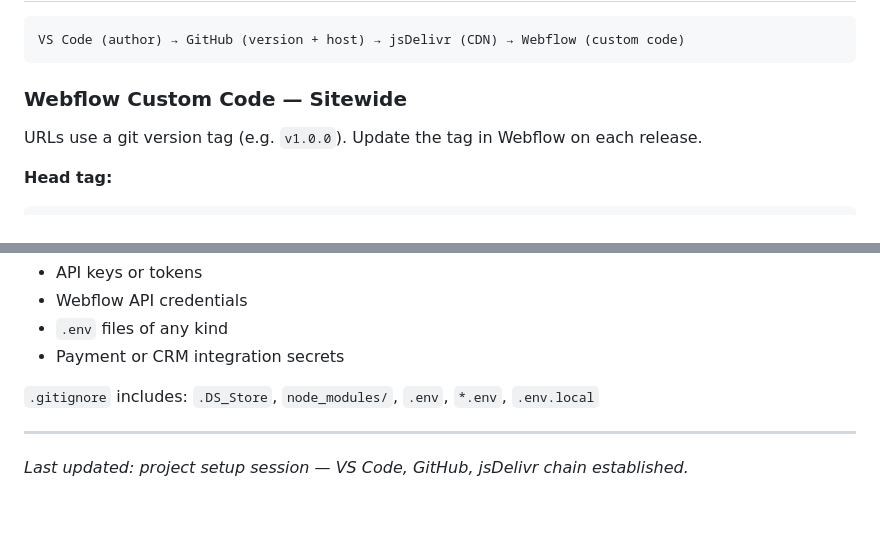
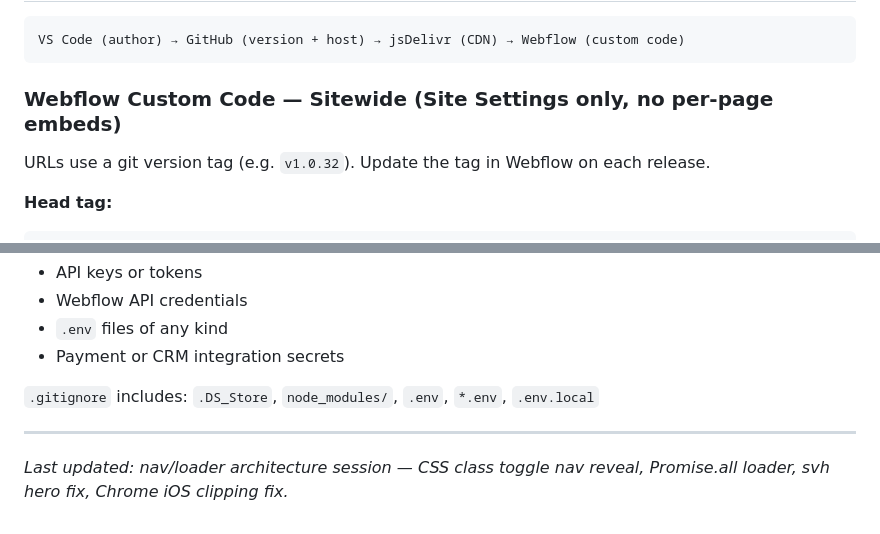
Before and after one commit to brendanjurich/objects-of-agency, a Markdown page: docs/architecture.md, 2 parts joined by grey strips. Drawn GitHub-style.

````diff
--- a/docs/architecture.md
+++ b/docs/architecture.md
@@ -50,9 +50,9 @@ objects-of-agency/
 VS Code (author) → GitHub (version + host) → jsDelivr (CDN) → Webflow (custom code)
 ```
 
-### Webflow Custom Code — Sitewide
+### Webflow Custom Code — Sitewide (Site Settings only, no per-page embeds)
 
-URLs use a git version tag (e.g. `v1.0.0`). Update the tag in Webflow on each release.
+URLs use a git version tag (e.g. `v1.0.32`). Update the tag in Webflow on each release.
 
 **Head tag:**
 ```html
@@ -191,4 +291,4 @@ Never commit to this repo:
 
 ---
 
-*Last updated: project setup session — VS Code, GitHub, jsDelivr chain established.*
+*Last updated: nav/loader architecture session — CSS class toggle nav reveal, Promise.all loader, svh hero fix, Chrome iOS clipping fix.*
````
Also changed, not shown: other parts of docs/architecture.md (+113 -13 lines).
